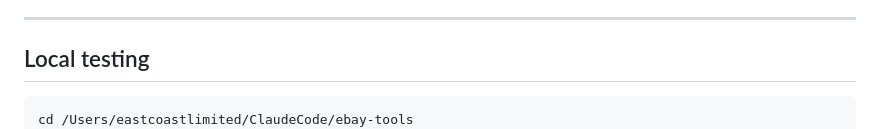
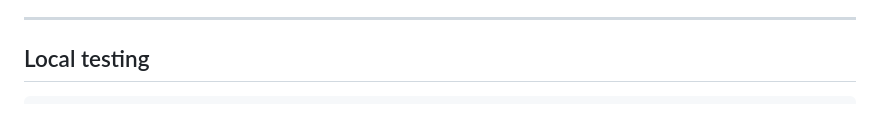
Before and after one commit to Pacificcards/ebay-tools, a Markdown page: listener/README.md, the part around the change. Rendered like a GitHub page.

Commit message:
docs(listener): remove hardcoded local path from README
Co-Authored-By: Claude Sonnet 4.6 <noreply@anthropic.com>

````diff
--- a/listener/README.md
+++ b/listener/README.md
@@ -75,7 +75,6 @@ For `GOOGLE_SHEETS_CREDENTIALS`: create a service account, download the JSON key
 ## Local testing
 
 ```bash
-cd /Users/eastcoastlimited/ClaudeCode/ebay-tools
 export EBAY_CLIENT_ID=...
 export EBAY_CLIENT_SECRET=...
 export SUPABASE_DB_URL=...
````
